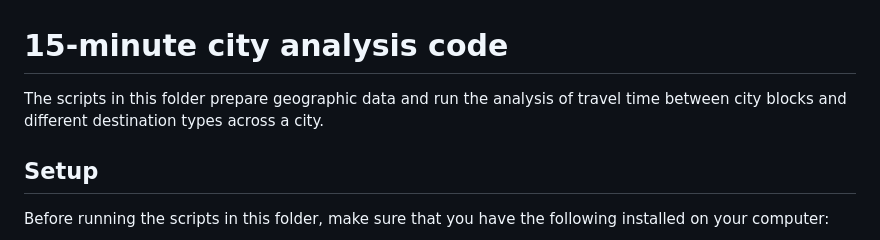
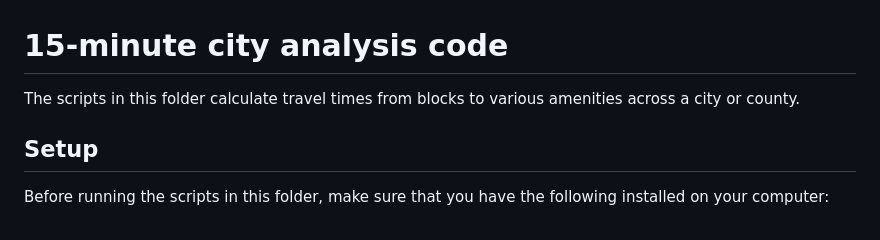
Before and after one commit to henryspatialanalysis/city_walkability, a Markdown page: analysis/README.md, the part around the change. Drawn GitHub-style.

Commit message:
Update summary sentence.

```diff
--- a/analysis/README.md
+++ b/analysis/README.md
@@ -1,6 +1,6 @@
 # 15-minute city analysis code
 
-The scripts in this folder prepare geographic data and run the analysis of travel time between city blocks and different destination types across a city.
+The scripts in this folder calculate travel times from blocks to various amenities across a city or county.
 
 
 ## Setup
```
